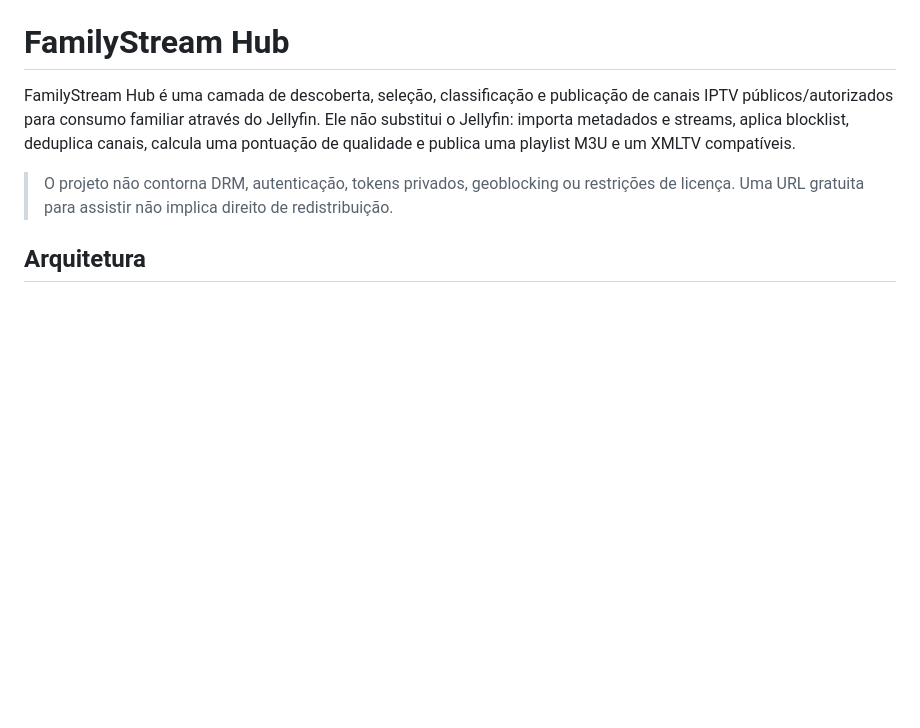
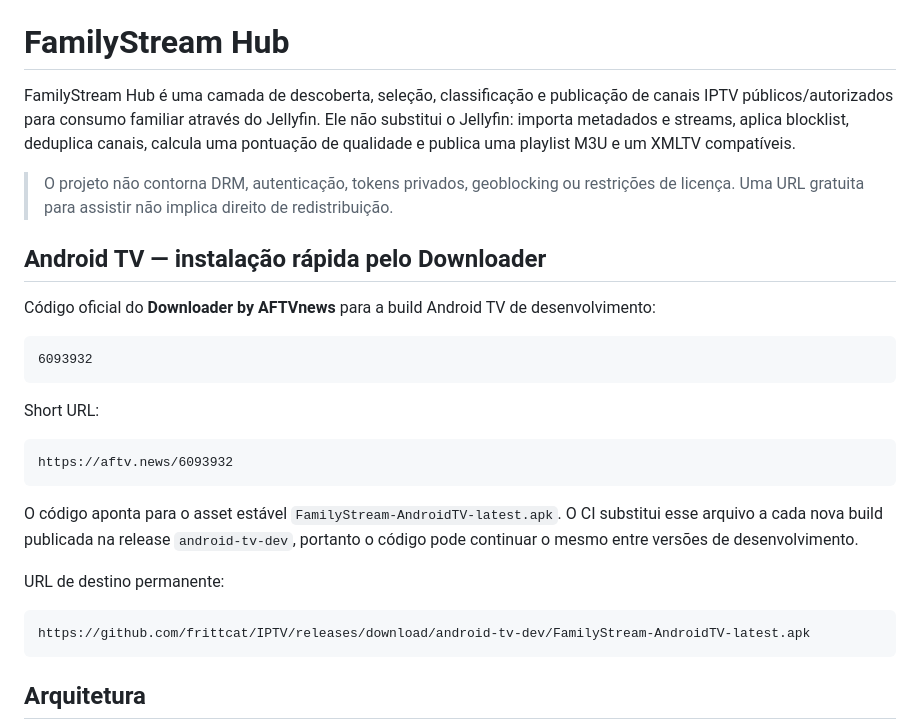
Before and after one commit to frittcat/IPTV, a Markdown page: README.md, the part around the change. GitHub-like rendering; blank space fills up the shorter version.

Commit message:
docs(android): add official Downloader code

````diff
--- a/README.md
+++ b/README.md
@@ -3,6 +3,28 @@
 FamilyStream Hub é uma camada de descoberta, seleção, classificação e publicação de canais IPTV públicos/autorizados para consumo familiar através do Jellyfin. Ele não substitui o Jellyfin: importa metadados e streams, aplica blocklist, deduplica canais, calcula uma pontuação de qualidade e publica uma playlist M3U e um XMLTV compatíveis.
 
 > O projeto não contorna DRM, autenticação, tokens privados, geoblocking ou restrições de licença. Uma URL gratuita para assistir não implica direito de redistribuição.
+
+## Android TV — instalação rápida pelo Downloader
+
+Código oficial do **Downloader by AFTVnews** para a build Android TV de desenvolvimento:
+
+```text
+6093932
+```
+
+Short URL:
+
+```text
+https://aftv.news/6093932
+```
+
+O código aponta para o asset estável `FamilyStream-AndroidTV-latest.apk`. O CI substitui esse arquivo a cada nova build publicada na release `android-tv-dev`, portanto o código pode continuar o mesmo entre versões de desenvolvimento.
+
+URL de destino permanente:
+
+```text
+https://github.com/frittcat/IPTV/releases/download/android-tv-dev/FamilyStream-AndroidTV-latest.apk
+```
 
 ## Arquitetura
 
````
